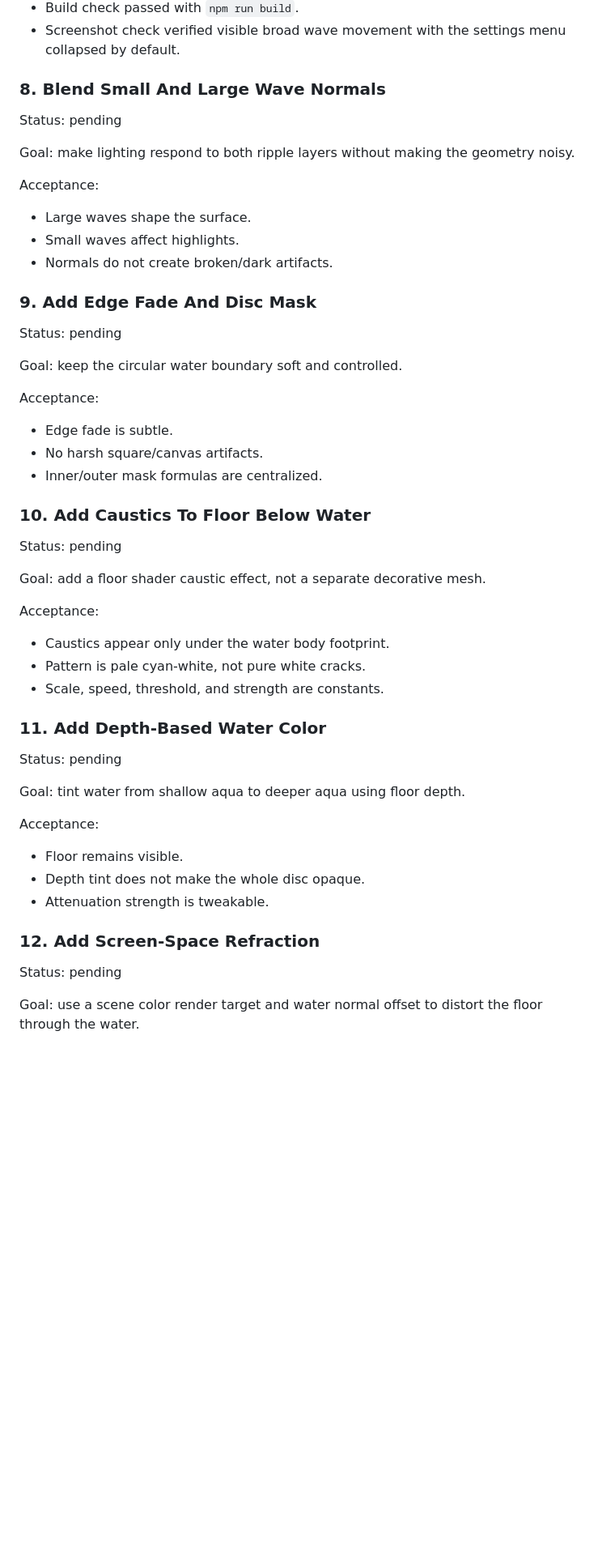
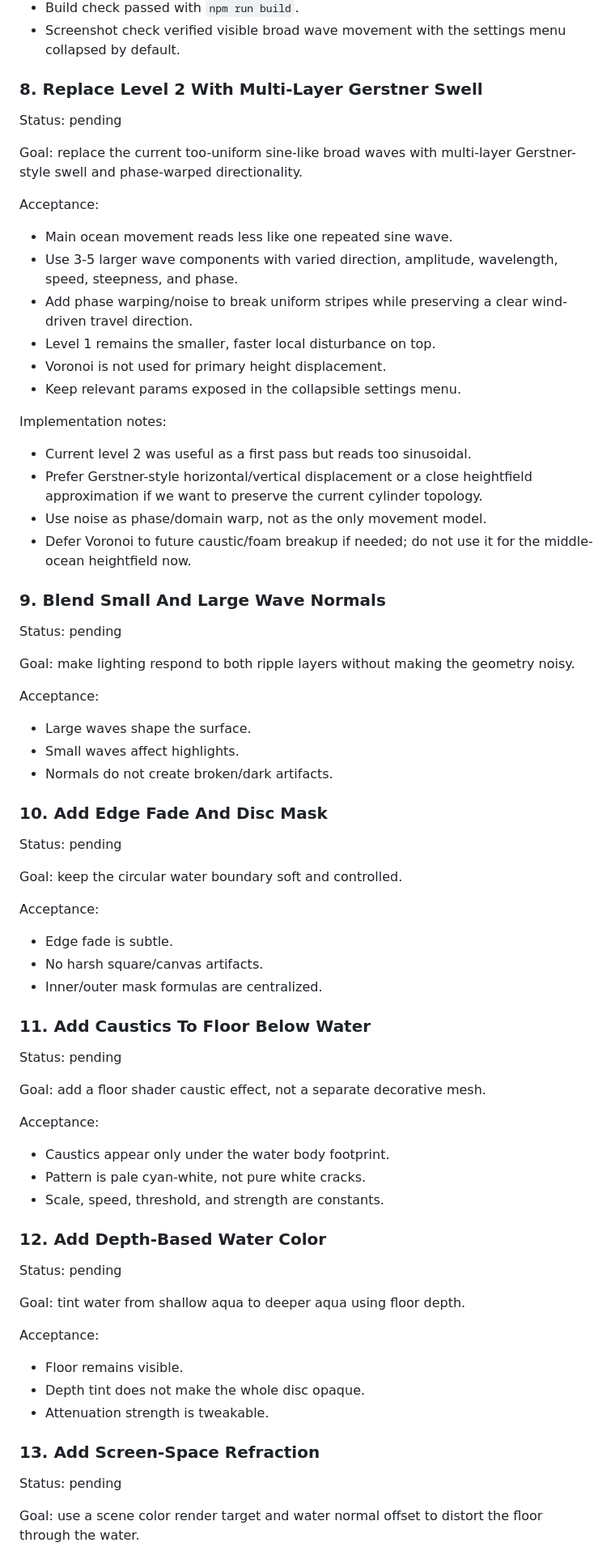
Before and after one commit to AviKKi/kame-house, a Markdown page: docs/WATER_TODO.md, the part around one of its changes. Shown at 81% size. Drawn GitHub-style; blank space fills up the shorter version.

```diff
--- a/docs/WATER_TODO.md
+++ b/docs/WATER_TODO.md
@@ -187,7 +187,29 @@ Implementation notes:
 - Build check passed with `npm run build`.
 - Screenshot check verified visible broad wave movement with the settings menu collapsed by default.
 
-### 8. Blend Small And Large Wave Normals
+### 8. Replace Level 2 With Multi-Layer Gerstner Swell
+
+Status: pending
+
+Goal: replace the current too-uniform sine-like broad waves with multi-layer Gerstner-style swell and phase-warped directionality.
+
+Acceptance:
+
+- Main ocean movement reads less like one repeated sine wave.
+- Use 3-5 larger wave components with varied direction, amplitude, wavelength, speed, steepness, and phase.
+- Add phase warping/noise to break uniform stripes while preserving a clear wind-driven travel direction.
+- Level 1 remains the smaller, faster local disturbance on top.
+- Voronoi is not used for primary height displacement.
+- Keep relevant params exposed in the collapsible settings menu.
+
+Implementation notes:
+
+- Current level 2 was useful as a first pass but reads too sinusoidal.
+- Prefer Gerstner-style horizontal/vertical displacement or a close heightfield approximation if we want to preserve the current cylinder topology.
+- Use noise as phase/domain warp, not as the only movement model.
+- Defer Voronoi to future caustic/foam breakup if needed; do not use it for the middle-ocean heightfield now.
+
+### 9. Blend Small And Large Wave Normals
 
 Status: pending
 
@@ -199,7 +221,7 @@ Acceptance:
 - Small waves affect highlights.
 - Normals do not create broken/dark artifacts.
 
-### 9. Add Edge Fade And Disc Mask
+### 10. Add Edge Fade And Disc Mask
 
 Status: pending
 
@@ -211,7 +233,7 @@ Acceptance:
 - No harsh square/canvas artifacts.
 - Inner/outer mask formulas are centralized.
 
-### 10. Add Caustics To Floor Below Water
+### 11. Add Caustics To Floor Below Water
 
 Status: pending
 
@@ -223,7 +245,7 @@ Acceptance:
 - Pattern is pale cyan-white, not pure white cracks.
 - Scale, speed, threshold, and strength are constants.
 
-### 11. Add Depth-Based Water Color
+### 12. Add Depth-Based Water Color
 
 Status: pending
 
@@ -235,7 +257,7 @@ Acceptance:
 - Depth tint does not make the whole disc opaque.
 - Attenuation strength is tweakable.
 
-### 12. Add Screen-Space Refraction
+### 13. Add Screen-Space Refraction
 
 Status: pending
 
```
Also changed, not shown: other parts of docs/WATER_TODO.md (+1 -1 lines), docs/WATER_REFERENCES.md (+55 -0 lines).
